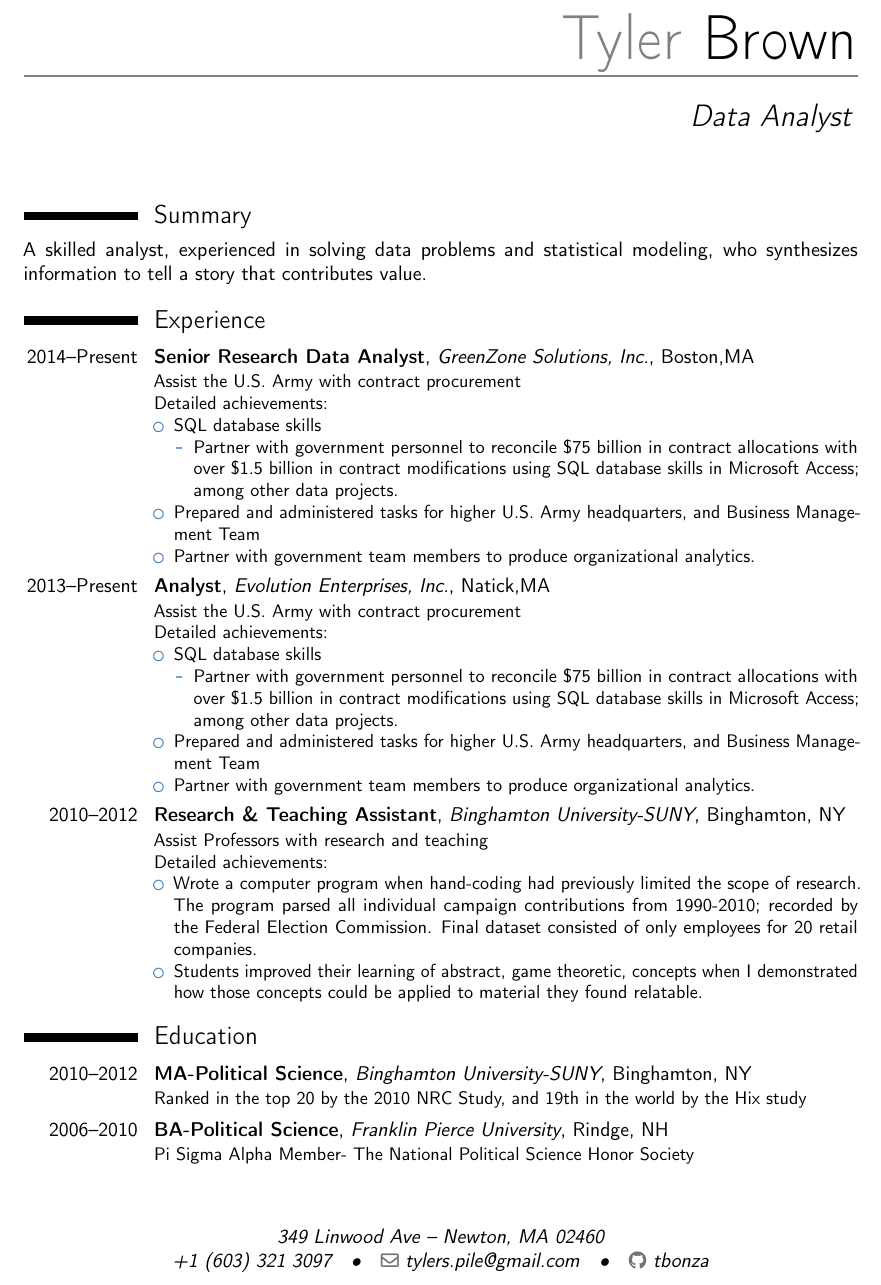
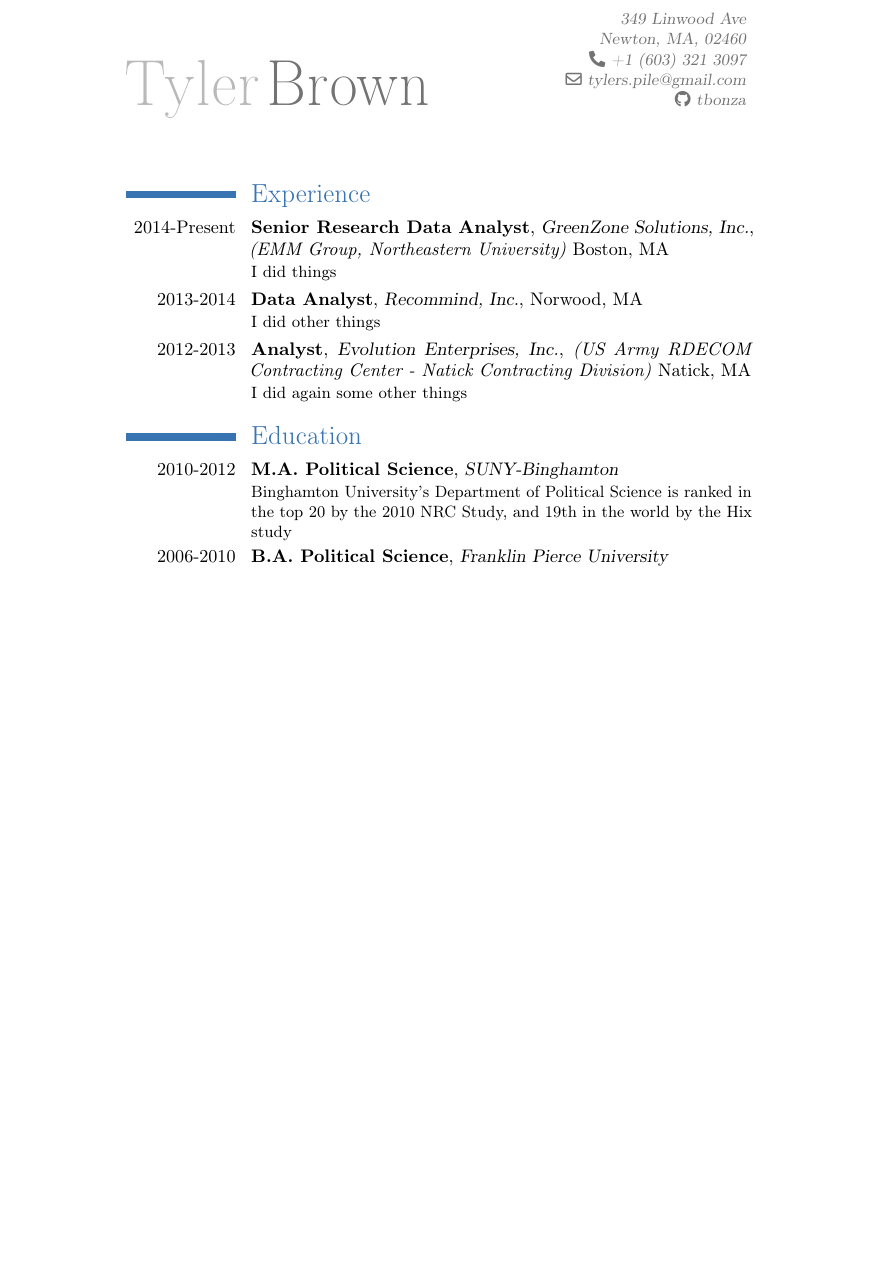
Before and after one commit to thedemonbaca/Smaller-Projects, a LaTeX CV (resume/document.tex): part of the page, cut at the place of the change, the shorter picture padded with empty space. Compiled offline with pdfLaTeX.

Commit message:
general structure

```diff
--- a/resume/document.tex
+++ b/resume/document.tex
@@ -7,2 +6,8 @@
+\firstname {Tyler}
+\lastname {Brown}
+\address {349 Linwood Ave}{Newton, MA, 02460}
+\phone {+1~(603)~321~3097}
+\email {tylers.pile@gmail.com}
+\social [github]{tbonza}
 
 
@@ -27,71 +14,29 @@
-\name{Tyler}{Brown}
-\title{Data Analyst}
-\address{349 Linwood Ave}{Newton, MA 02460}
-\phone[cell]{+1~(603)~321~3097}
-\email{tylers.pile@gmail.com}
-\social[github]{tbonza}
 
 \begin{document}
-%\begin{CJK*}{UTF8}{gbsn}                          % to typeset your resume in Chinese using CJK
-%-----       resume       ---------------------------------------------------------
 \makecvtitle
-\section{Summary}
-{A skilled analyst, experienced in solving data problems and statistical
-  modeling, who synthesizes information to tell a story that contributes
-  value.}
 \section{Experience}
-\cventry{2014--Present}{Senior Research Data Analyst}{GreenZone Solutions,
-Inc.}{Boston,MA}{}{Assist the U.S. Army with contract procurement\newline{}%
-Detailed achievements:%
-\begin{itemize}%
-\item SQL database skills
-\begin{itemize}
-\item Partner with government personnel to reconcile \$75 billion in contract allocations
-with over \$1.5 billion in contract modifications using SQL
-database skills in Microsoft Access; among other data projects.
-\end{itemize}
-\item Prepared and administered tasks for higher U.S. Army headquarters, and
-Business Management Team
-\item Partner with government team members to produce organizational analytics.
-\end{itemize}}
+\cventry {2014-Present}{Senior Research Data Analyst}
+         {GreenZone Solutions, Inc.}
+         {\textit{(EMM Group, Northeastern University)} Boston, MA}
+         {}{I did things}
 
-\cventry{2013--Present}{Analyst}{Evolution Enterprises,
-Inc.}{Natick,MA}{}{Assist the U.S. Army with contract procurement\newline{}%
-Detailed achievements:%
-\begin{itemize}%
-\item SQL database skills
-\begin{itemize}
-\item Partner with government personnel to reconcile \$75 billion in contract allocations
-with over \$1.5 billion in contract modifications using SQL
-database skills in Microsoft Access; among other data projects.
-\end{itemize}
-\item Prepared and administered tasks for higher U.S. Army headquarters, and
-Business Management Team
-\item Partner with government team members to produce organizational analytics.
-\end{itemize}}
-\cventry{2010--2012}{Research \& Teaching
-Assistant}{Binghamton University-SUNY}{Binghamton, NY}{}{Assist Professors with
-research and teaching\newline{} Detailed achievements:
-\begin{itemize}
-  \item Wrote a computer program when hand-coding had previously limited the
-  scope of research. The program parsed all individual 	campaign contributions
-  from 1990-2010; recorded by the Federal Election Commission. Final dataset
-  consisted of only employees for 20 retail companies.
-  \item Students improved their learning of abstract, game theoretic, concepts
-  when I demonstrated how those concepts could be applied to material they found
-  relatable.
-\end{itemize}}
+\cventry {2013-2014}{Data Analyst}
+         {Recommind, Inc.}
+         {Norwood, MA}
+         {}{I did other things}
+
+\cventry {2012-2013}{Analyst}
+         {Evolution Enterprises, Inc.}
+         {\textit{(US Army RDECOM Contracting Center - Natick Contracting Division)} Natick, MA}
+         {}{I did again some other things}
+
 \section{Education}
-\cventry{2010--2012}{MA-Political
-Science}{Binghamton University-SUNY}{Binghamton,
-NY}{}{Ranked in the top 20 by the 2010 NRC Study, and 19th in the world
-by the Hix study}
-% arguments 3 to 6 can be left empty
-\cventry{2006--2010}{BA-Political
-Science}{Franklin Pierce University}{Rindge, NH}{}{Pi Sigma Alpha
-Member- The National Political Science Honor Society}
+\cventry {2010-2012}{M.A. Political Science}{SUNY-Binghamton}
+         {}{}{Binghamton University’s Department of
+           Political Science is ranked in the top 20 by the
+           2010 NRC Study, and 19th in the world by the Hix study}
+
+\cventry {2006-2010}{B.A. Political Science}{Franklin Pierce University}
+         {}{}{}
 
 \end{document}
-
-
-%% end of file `template.tex'.
```
Also changed, not shown: resume/document.pdf, resume/document.tex (29 more changed lines), 3 other files.
